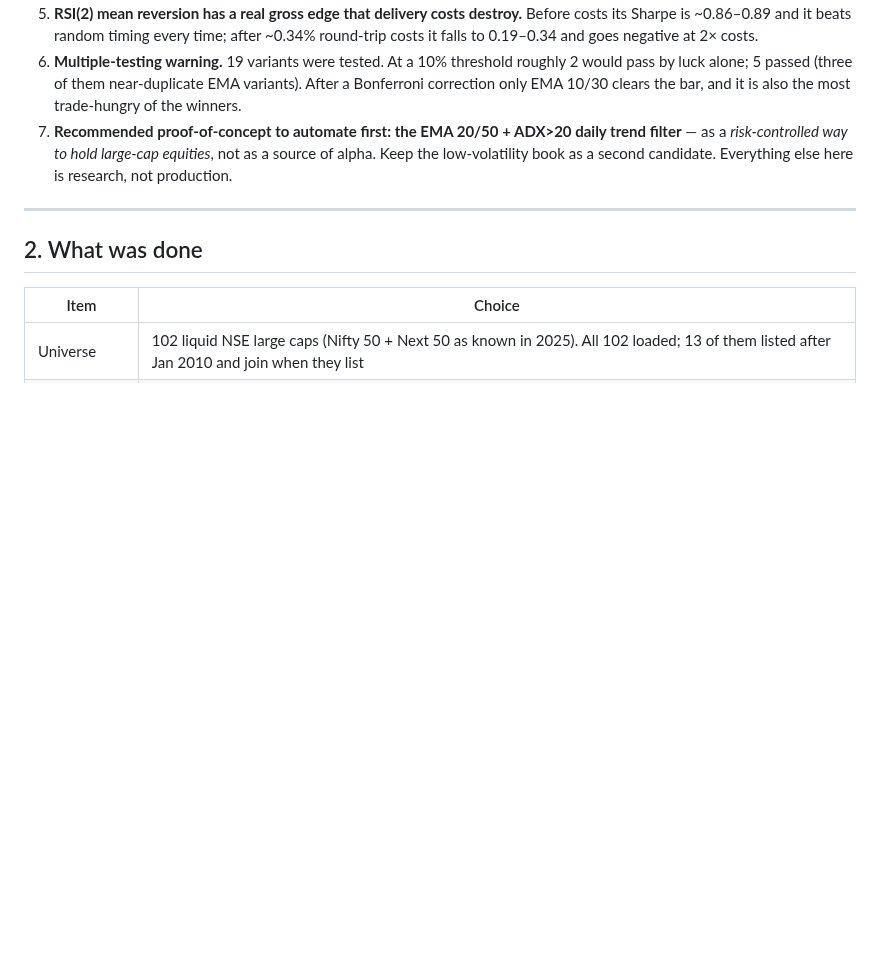
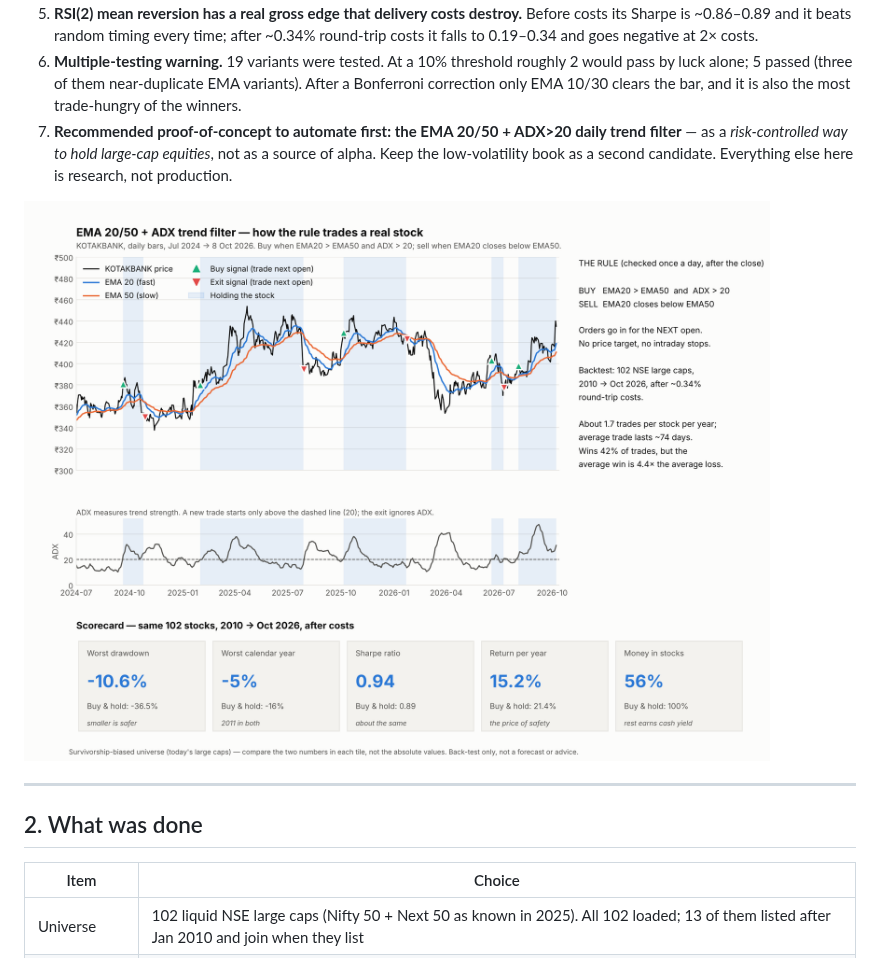
Before and after one commit to mishra-vinay/elm, a Markdown page: docs/equity-strategy-research.md, the part around the change. GitHub-like rendering; pictures changed too: strategy_lab/results/strategy_ema_20_50_adx.png (added); blank space fills up the shorter version.

```diff
--- a/docs/equity-strategy-research.md
+++ b/docs/equity-strategy-research.md
@@ -15,6 +15,8 @@
 5. **RSI(2) mean reversion has a real gross edge that delivery costs destroy.** Before costs its Sharpe is ~0.86–0.89 and it beats random timing every time; after ~0.34% round-trip costs it falls to 0.19–0.34 and goes negative at 2× costs.
 6. **Multiple-testing warning.** 19 variants were tested. At a 10% threshold roughly 2 would pass by luck alone; 5 passed (three of them near-duplicate EMA variants). After a Bonferroni correction only EMA 10/30 clears the bar, and it is also the most trade-hungry of the winners.
 7. **Recommended proof-of-concept to automate first: the EMA 20/50 + ADX>20 daily trend filter** — as a *risk-controlled way to hold large-cap equities*, not as a source of alpha. Keep the low-volatility book as a second candidate. Everything else here is research, not production.
+
+![The recommended strategy at a glance: the EMA 20/50 + ADX rule on KOTAKBANK, and its scorecard against buy-and-hold](../strategy_lab/results/strategy_ema_20_50_adx.png)
 
 ---
 
```
Also changed, not shown: 1 other file.
